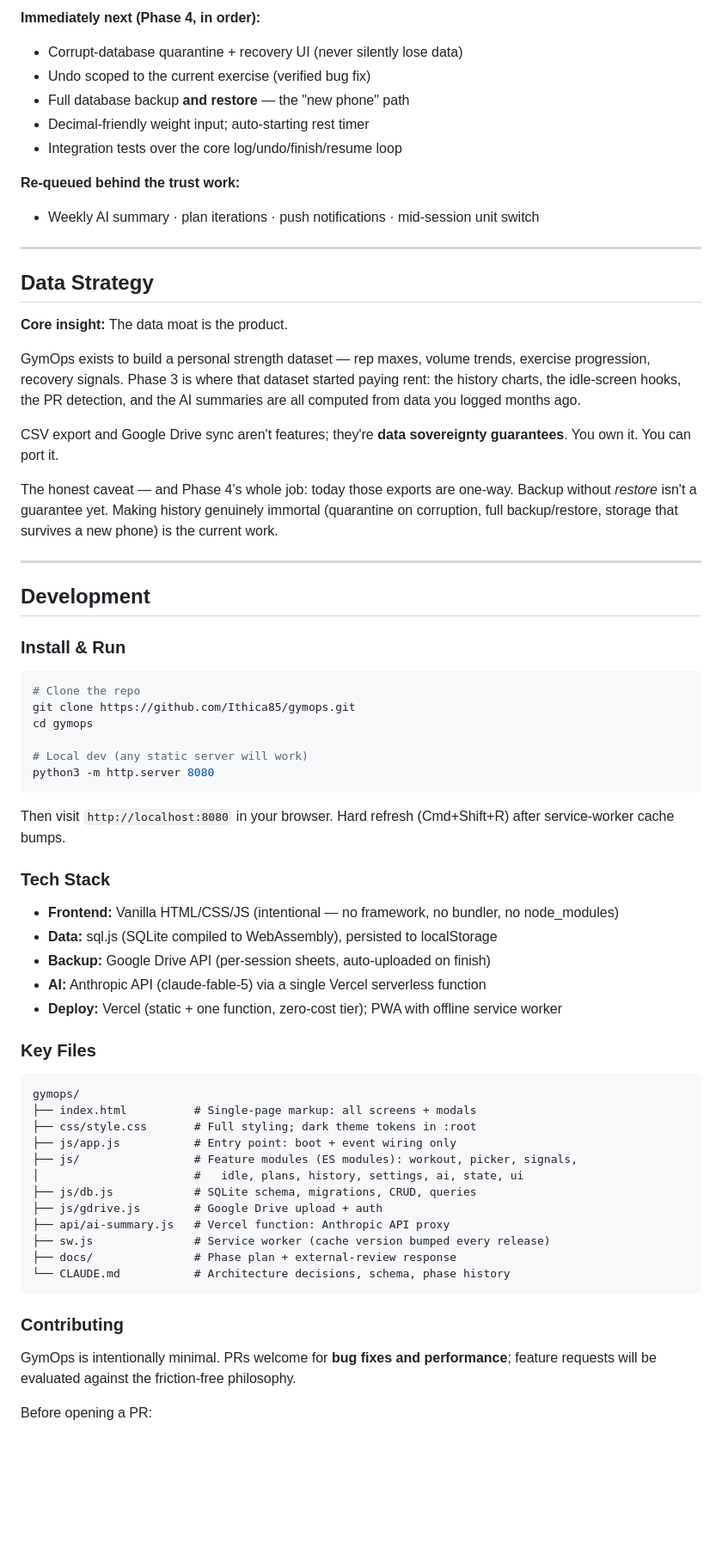
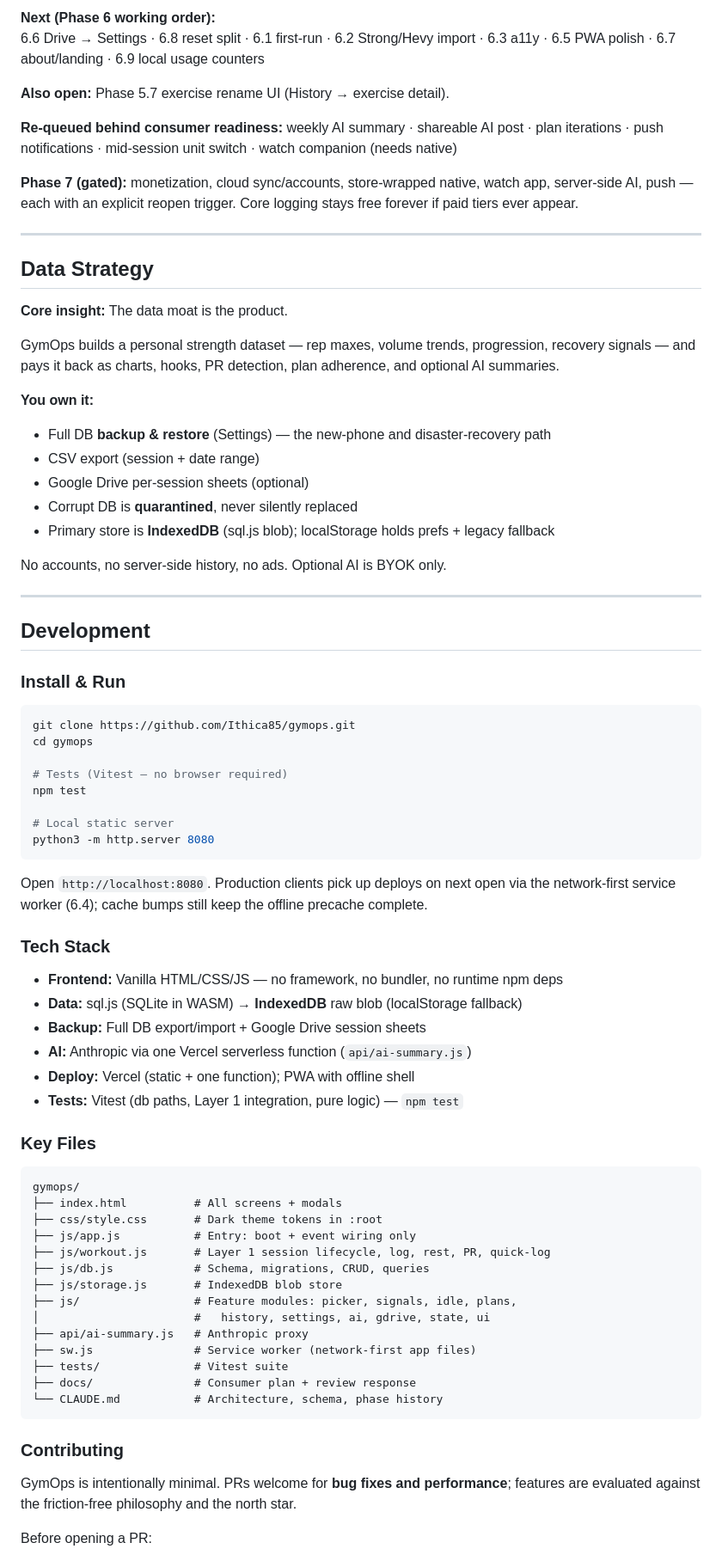
Before and after one commit to Ithica85/gymops, a Markdown page: README.md, the part around one of its changes. Shown at 86% size. Rendered like a GitHub page; blank space fills up the shorter version.

````diff
--- a/README.md
+++ b/README.md
@@ -103,13 +127,12 @@ The active roadmap is [`docs/PHASE4_CONSUMER_PLAN.md`](docs/PHASE4_CONSUMER_PLAN
 
-**Immediately next (Phase 4, in order):**
-- Corrupt-database quarantine + recovery UI (never silently lose data)
-- Undo scoped to the current exercise (verified bug fix)
-- Full database backup **and restore** — the "new phone" path
-- Decimal-friendly weight input; auto-starting rest timer
-- Integration tests over the core log/undo/finish/resume loop
+**Next (Phase 6 working order):**
+6.6 Drive → Settings · 6.8 reset split · 6.1 first-run · 6.2 Strong/Hevy import · 6.3 a11y · 6.5 PWA polish · 6.7 about/landing · 6.9 local usage counters
 
-**Re-queued behind the trust work:**
-- Weekly AI summary · plan iterations · push notifications · mid-session unit switch
+**Also open:** Phase 5.7 exercise rename UI (History → exercise detail).
+
+**Re-queued behind consumer readiness:** weekly AI summary · shareable AI post · plan iterations · push notifications · mid-session unit switch · watch companion (needs native)
+
+**Phase 7 (gated):** monetization, cloud sync/accounts, store-wrapped native, watch app, server-side AI, push — each with an explicit reopen trigger. Core logging stays free forever if paid tiers ever appear.
 
 ---
 
@@ -117,11 +140,16 @@ The active roadmap is [`docs/PHASE4_CONSUMER_PLAN.md`](docs/PHASE4_CONSUMER_PLAN
 
 **Core insight:** The data moat is the product.
 
-GymOps exists to build a personal strength dataset — rep maxes, volume trends, exercise progression, recovery signals. Phase 3 is where that dataset started paying rent: the history charts, the idle-screen hooks, the PR detection, and the AI summaries are all computed from data you logged months ago.
+GymOps builds a personal strength dataset — rep maxes, volume trends, progression, recovery signals — and pays it back as charts, hooks, PR detection, plan adherence, and optional AI summaries.
 
-CSV export and Google Drive sync aren't features; they're **data sovereignty guarantees**. You own it. You can port it.
+**You own it:**
+- Full DB **backup & restore** (Settings) — the new-phone and disaster-recovery path
+- CSV export (session + date range)
+- Google Drive per-session sheets (optional)
+- Corrupt DB is **quarantined**, never silently replaced
+- Primary store is **IndexedDB** (sql.js blob); localStorage holds prefs + legacy fallback
 
-The honest caveat — and Phase 4's whole job: today those exports are one-way. Backup without *restore* isn't a guarantee yet. Making history genuinely immortal (quarantine on corruption, full backup/restore, storage that survives a new phone) is the current work.
+No accounts, no server-side history, no ads. Optional AI is BYOK only.
 
 ---
 
@@ -130,43 +158,48 @@ The honest caveat — and Phase 4's whole job: today those exports are one-way.
 ### Install & Run
 
 ```bash
-# Clone the repo
 git clone https://github.com/Ithica85/gymops.git
 cd gymops
 
-# Local dev (any static server will work)
+# Tests (Vitest — no browser required)
+npm test
+
+# Local static server
 python3 -m http.server 8080
 ```
 
-Then visit `http://localhost:8080` in your browser. Hard refresh (Cmd+Shift+R) after service-worker cache bumps.
+Open `http://localhost:8080`. Production clients pick up deploys on next open via the network-first service worker (6.4); cache bumps still keep the offline precache complete.
 
 ### Tech Stack
 
-- **Frontend:** Vanilla HTML/CSS/JS (intentional — no framework, no bundler, no node_modules)
-- **Data:** sql.js (SQLite compiled to WebAssembly), persisted to localStorage
-- **Backup:** Google Drive API (per-session sheets, auto-uploaded on finish)
-- **AI:** Anthropic API (claude-fable-5) via a single Vercel serverless function
-- **Deploy:** Vercel (static + one function, zero-cost tier); PWA with offline service worker
+- **Frontend:** Vanilla HTML/CSS/JS — no framework, no bundler, no runtime npm deps
+- **Data:** sql.js (SQLite in WASM) → **IndexedDB** raw blob (localStorage fallback)
+- **Backup:** Full DB export/import + Google Drive session sheets
+- **AI:** Anthropic via one Vercel serverless function (`api/ai-summary.js`)
+- **Deploy:** Vercel (static + one function); PWA with offline shell
+- **Tests:** Vitest (db paths, Layer 1 integration, pure logic) — `npm test`
 
 ### Key Files
 
 ```
 gymops/
-├── index.html          # Single-page markup: all screens + modals
-├── css/style.css       # Full styling; dark theme tokens in :root
-├── js/app.js           # Entry point: boot + event wiring only
-├── js/                 # Feature modules (ES modules): workout, picker, signals,
-│                       #   idle, plans, history, settings, ai, state, ui
-├── js/db.js            # SQLite schema, migrations, CRUD, queries
-├── js/gdrive.js        # Google Drive upload + auth
-├── api/ai-summary.js   # Vercel function: Anthropic API proxy
-├── sw.js               # Service worker (cache version bumped every release)
-├── docs/               # Phase plan + external-review response
-└── CLAUDE.md           # Architecture decisions, schema, phase history
+├── index.html          # All screens + modals
+├── css/style.css       # Dark theme tokens in :root
+├── js/app.js           # Entry: boot + event wiring only
+├── js/workout.js       # Layer 1 session lifecycle, log, rest, PR, quick-log
+├── js/db.js            # Schema, migrations, CRUD, queries
+├── js/storage.js       # IndexedDB blob store
+├── js/                 # Feature modules: picker, signals, idle, plans,
+│                       #   history, settings, ai, gdrive, state, ui
+├── api/ai-summary.js   # Anthropic proxy
+├── sw.js               # Service worker (network-first app files)
+├── tests/              # Vitest suite
+├── docs/               # Consumer plan + review response
+└── CLAUDE.md           # Architecture, schema, phase history
 ```
 
 ### Contributing
 
-GymOps is intentionally minimal. PRs welcome for **bug fixes and performance**; feature requests will be evaluated against the friction-free philosophy.
+GymOps is intentionally minimal. PRs welcome for **bug fixes and performance**; features are evaluated against the friction-free philosophy and the north star.
 
 Before opening a PR:
````
Also changed, not shown: other parts of README.md (+113 -73 lines).
